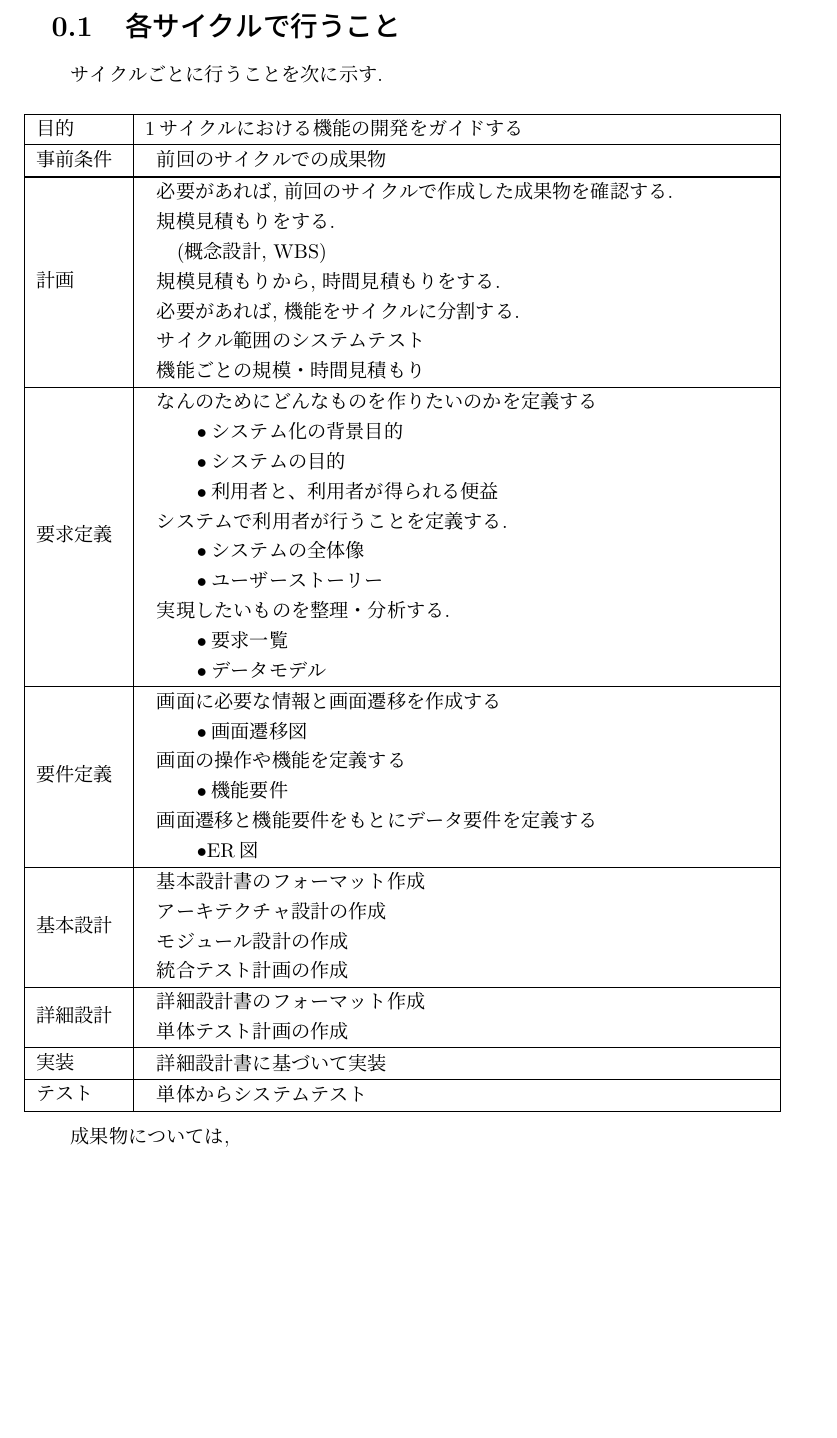
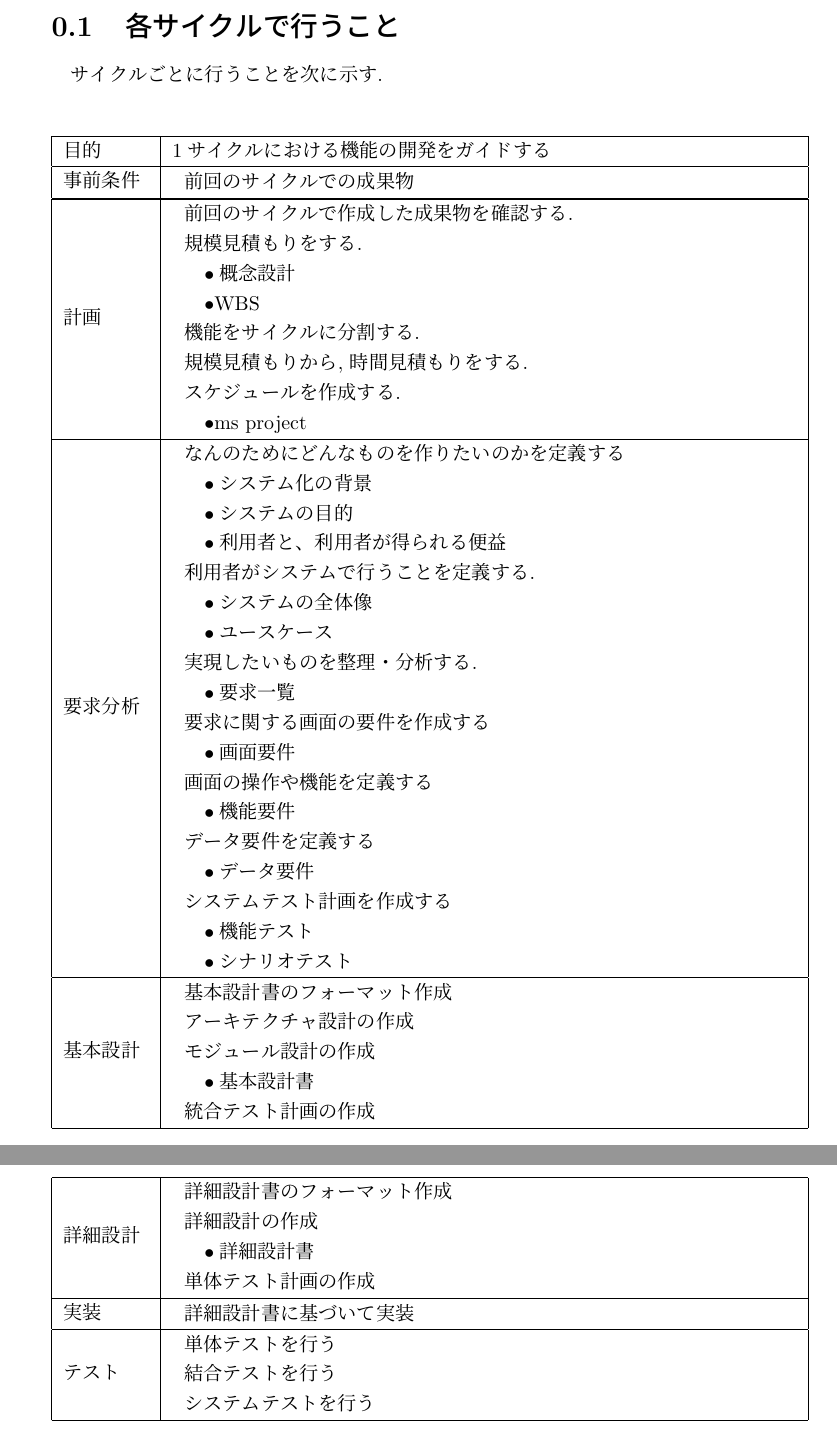
Before and after one commit to katamine-lab-2024/one-log-docs, a LaTeX document (Script/index.tex, which reads Script/sections/1-process.tex): part of page 4 of 4 before the commit and two parts of pages 4 and 5 of 5 after it, the two joined at a grey line, cut so that both start at the same text, the shorter picture padded with empty space. Compiled offline with pLaTeX and dvipdfmx.

Commit message:
要求分析に統一

```diff
--- a/Script/sections/1-process.tex
+++ b/Script/sections/1-process.tex
@@ -2,8 +2,8 @@
 
 サイクルごとに行うことを次に示す. \\
 
-\hspace{-0.9cm}
-\begin{tabular}[l]{|p{1.5cm}|p{11cm}|}
+\begin{longtable}[l]{|p{1.5cm}|p{11cm}|}
+  \endfirsthead
   \hline
     目的 & 1サイクルにおける機能の開発をガイドする \\
   \hline
@@ -16,37 +16,37 @@
   \hline
     計画 &
     \begin{tabular}{l}
-      必要があれば, 前回のサイクルで作成した成果物を確認する. \\
+      前回のサイクルで作成した成果物を確認する. \\
       規模見積もりをする. \\
-      \quad (概念設計, WBS) \\
+      \quad •概念設計 \\
+      \quad •WBS \\
+      機能をサイクルに分割する. \\
       規模見積もりから, 時間見積もりをする. \\
-      必要があれば, 機能をサイクルに分割する. \\
-      サイクル範囲のシステムテスト \\
-      機能ごとの規模・時間見積もり \\
+      スケジュールを作成する. \\
+      \quad •ms project \\
     \end{tabular} \\
   \hline
-    要求定義 &
+    要求分析 &
     \begin{tabular}{l}
       なんのためにどんなものを作りたいのかを定義する \\
-      \qquad •システム化の背景目的 \\
-      \qquad •システムの目的 \\
-      \qquad •利用者と、利用者が得られる便益 \\
-      システムで利用者が行うことを定義する. \\
-      \qquad •システムの全体像 \\
-      \qquad •ユーザーストーリー \\
+      \quad •システム化の背景 \\
+      \quad •システムの目的 \\
+      \quad •利用者と、利用者が得られる便益 \\
+      利用者がシステムで行うことを定義する. \\
+      \quad •システムの全体像 \\
+      \quad •ユースケース \\
       実現したいものを整理・分析する. \\
-      \qquad •要求一覧 \\
-      \qquad •データモデル
-    \end{tabular} \\
-  \hline
-    要件定義 &
-    \begin{tabular}{l}
-      画面に必要な情報と画面遷移を作成する \\
-      \qquad •画面遷移図 \\
+      \quad •要求一覧 \\
+
+      要求に関する画面の要件を作成する \\
+      \quad •画面要件 \\
       画面の操作や機能を定義する \\
-      \qquad •機能要件 \\
-      画面遷移と機能要件をもとにデータ要件を定義する \\
-      \qquad •ER図
+      \quad •機能要件 \\
+      データ要件を定義する \\
+      \quad •データ要件 \\
+      システムテスト計画を作成する \\
+      \quad •機能テスト \\
+      \quad •シナリオテスト \\
     \end{tabular} \\
   \hline
     基本設計 &
@@ -54,13 +54,15 @@
       基本設計書のフォーマット作成 \\
       アーキテクチャ設計の作成 \\
       モジュール設計の作成 \\
+      \quad •基本設計書 \\
       統合テスト計画の作成
     \end{tabular} \\
   \hline
     詳細設計 &
     \begin{tabular}{l}
       詳細設計書のフォーマット作成 \\
-
+      詳細設計の作成 \\
+      \quad •詳細設計書 \\
       単体テスト計画の作成
     \end{tabular} \\
   \hline
@@ -71,10 +73,9 @@
   \hline
     テスト &
     \begin{tabular}{l}
-      単体からシステムテスト
+      単体テストを行う \\
+      結合テストを行う \\
+      システムテストを行う \\
     \end{tabular} \\
   \hline
-\end{tabular} \\
-
-
-成果物については,
+\end{longtable}
```
Also changed, not shown: Script/out/index.pdf.
